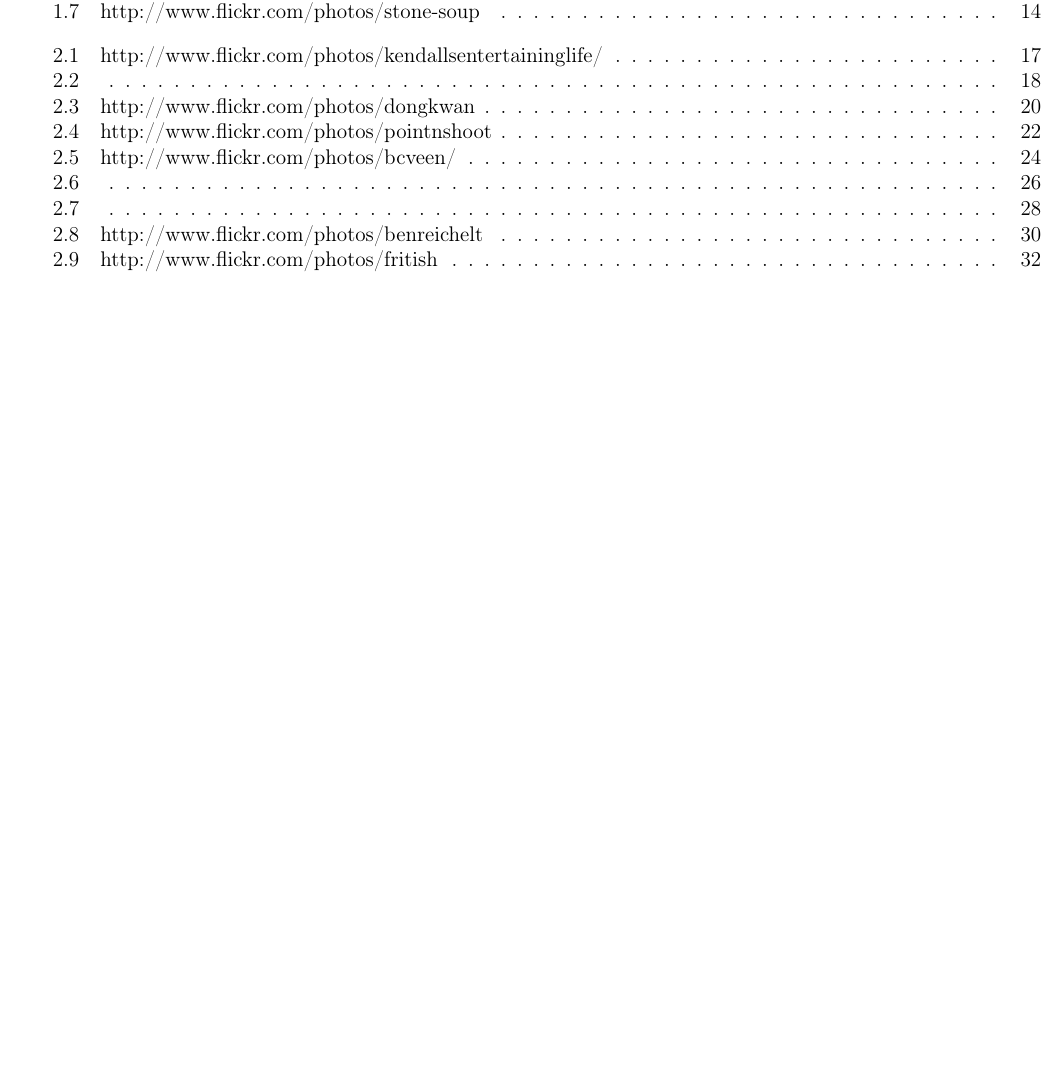
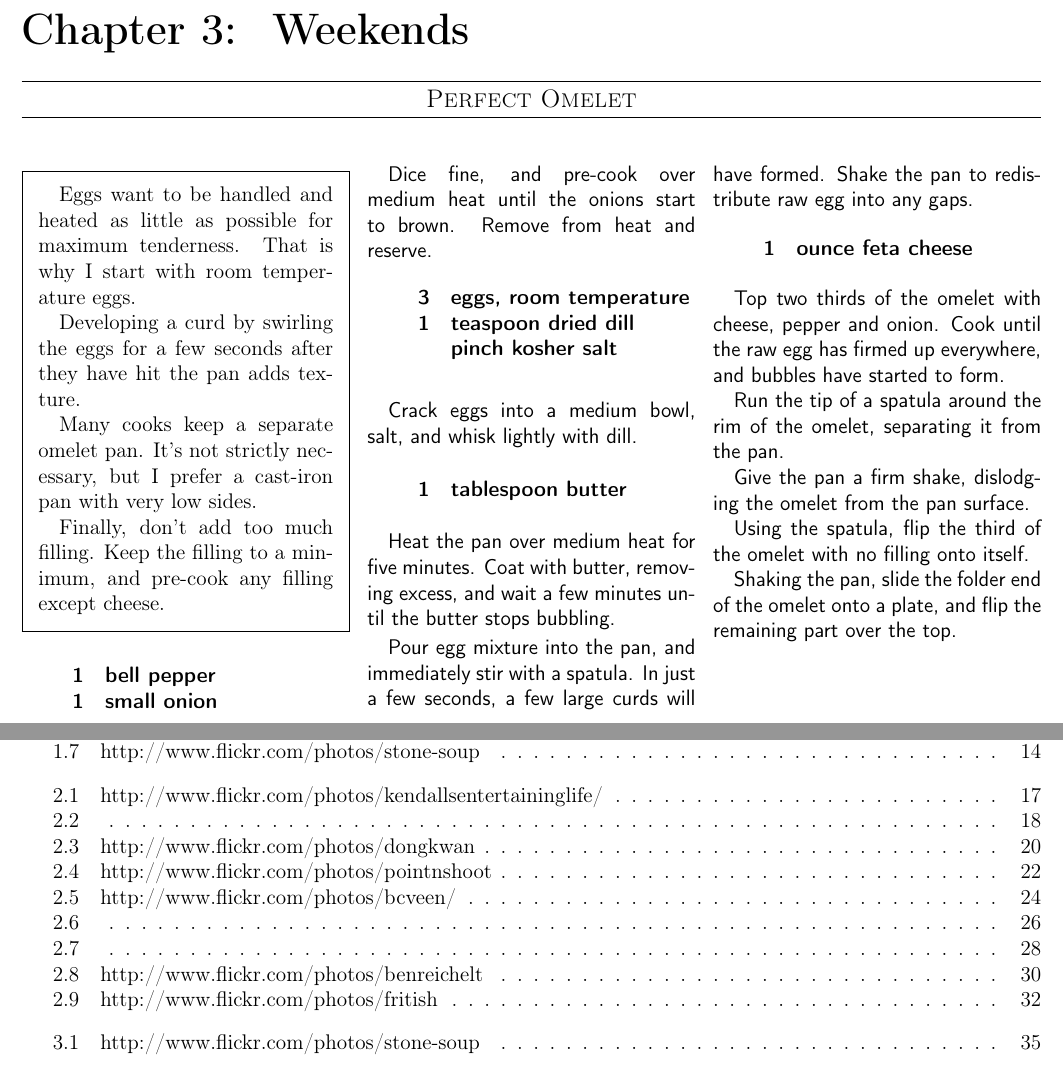
Before and after one commit to chase-seibert/cookbook, a LaTeX thesis (Cookbook.tex, which reads omelet.tex): part of page 36 of 36 before the commit and two parts of pages 36 and 38 of 38 after it, the two joined at a grey line, cut at the place of the change, the shorter picture padded with empty space. Compiled offline with pdfLaTeX.

Commit message:
Added omelet recipe

```diff
--- a/Cookbook.tex
+++ b/Cookbook.tex
@@ -68,6 +68,9 @@
 \input{ziti}
 \input{orecchiette}
 
+\chapter{Weekends}
+\input{omelet}
+
 \listoffigures
 
 \end{document}
--- /dev/null
+++ b/omelet.tex
@@ -0,0 +1,54 @@
+
+\section{Perfect Omelet}
+\begin{recipe}
+
+\pre{
+    Eggs want to be handled and heated as little as possible for maximum tenderness. That is why I start with room temperature eggs.
+
+    Developing a curd by swirling the eggs for a few seconds after they have hit the pan adds texture.
+
+    Many cooks keep a separate omelet pan. It's not strictly necessary, but I prefer a cast-iron pan with very low sides.
+
+    Finally, don't add too much filling. Keep the filling to a minimum, and pre-cook any filling except cheese.
+}
+
+\ingredients{
+    1 & bell pepper \\
+    1 & small onion \\
+}
+
+Dice fine, and pre-cook over medium heat until the onions start to brown. Remove from heat and reserve.
+
+\ingredients{
+    3 & eggs, room temperature \\
+    1 & teaspoon dried dill \\
+      & pinch kosher salt \\
+}
+
+Crack eggs into a medium bowl, salt, and whisk lightly with dill.
+
+\ingredients{
+    1 & tablespoon butter \\
+}
+
+Heat the pan over medium heat for five minutes. Coat with butter, removing excess, and wait a few minutes until the butter stops bubbling.
+
+Pour egg mixture into the pan, and immediately stir with a spatula. In just a few seconds, a few large curds will have formed. Shake the pan to redistribute raw egg into any gaps.
+
+\ingredients{
+    1 & ounce feta cheese \\
+}
+
+Top two thirds of the omelet with cheese, pepper and onion. Cook until the raw egg has firmed up everywhere, and bubbles have started to form.
+
+Run the tip of a spatula around the rim of the omelet, separating it from the pan.
+
+Give the pan a firm shake, dislodging the omelet from the pan surface.
+
+Using the spatula, flip the third of the omelet with no filling onto itself.
+
+Shaking the pan, slide the folder end of the omelet onto a plate, and flip the remaining part over the top.
+
+\end{recipe}
+
+\fullpageimage{omelet.jpg}{http://www.flickr.com/photos/stone-soup}
```
